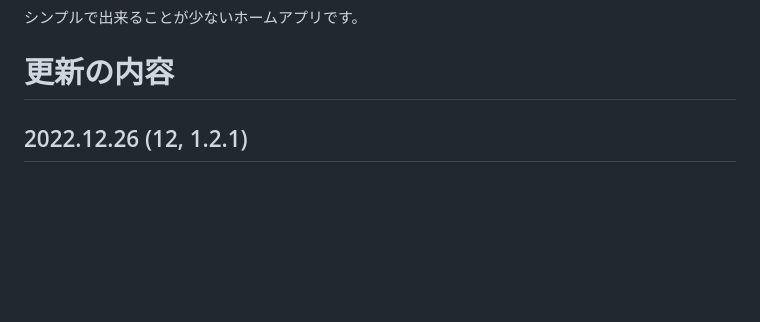
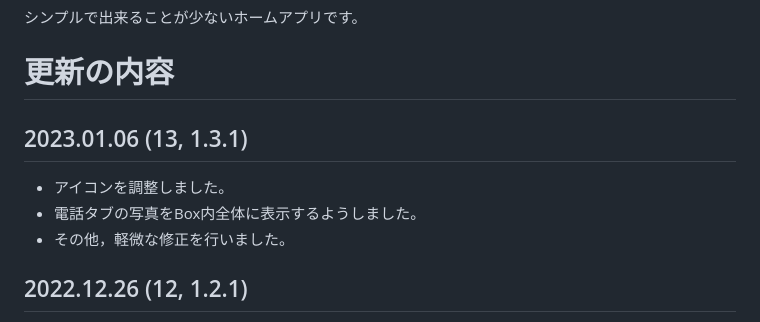
Before and after one commit to shinichi-tym/TymHomePage, a Markdown page: README.md, the part around the change. GitHub-like rendering; blank space fills up the shorter version.

```diff
--- a/README.md
+++ b/README.md
@@ -7,6 +7,12 @@
 シンプルで出来ることが少ないホームアプリです。
 
 # 更新の内容
+
+## 2023.01.06 (13, 1.3.1)
+
+- アイコンを調整しました。
+- 電話タブの写真をBox内全体に表示するようしました。
+- その他，軽微な修正を行いました。
 
 ## 2022.12.26 (12, 1.2.1)
 
```
